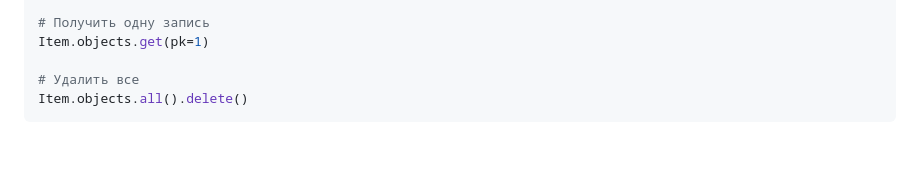
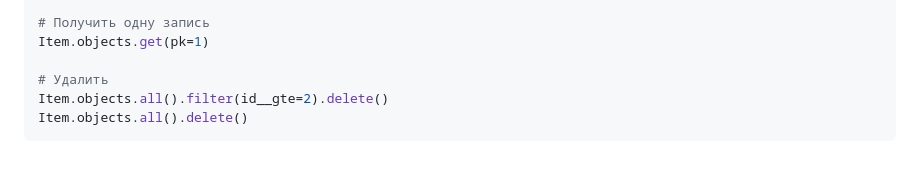
Before and after one commit to vmarshirov/ORM_SITE_UPDATED, a Markdown page: README.md, the part around the change. GitHub-like rendering.

````diff
--- a/README.md
+++ b/README.md
@@ -106,6 +106,7 @@ Item.objects.filter(item_nav_position__gt=2)
 # Получить одну запись
 Item.objects.get(pk=1)
 
-# Удалить все
+# Удалить
+Item.objects.all().filter(id__gte=2).delete()
 Item.objects.all().delete()
 ```
````
